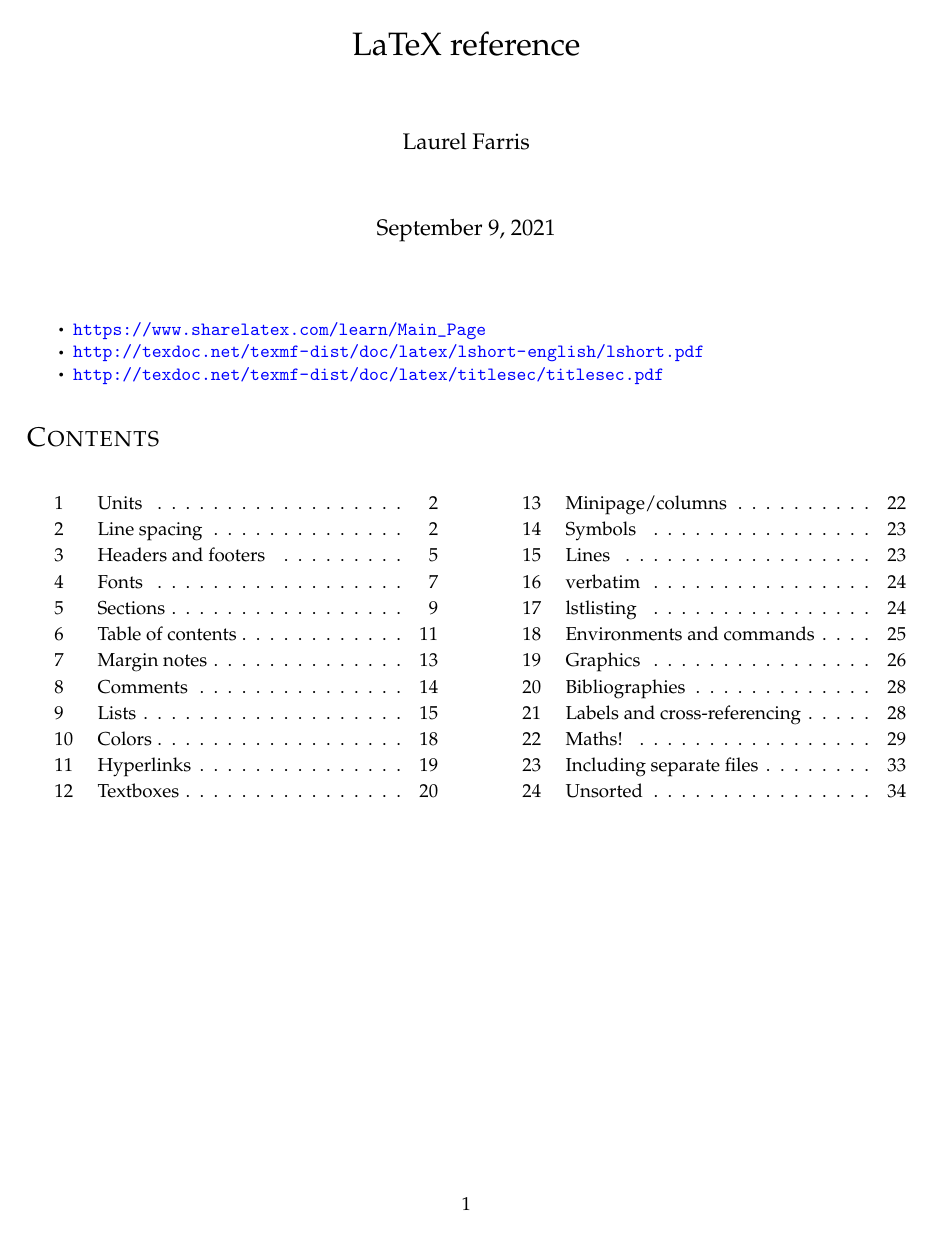
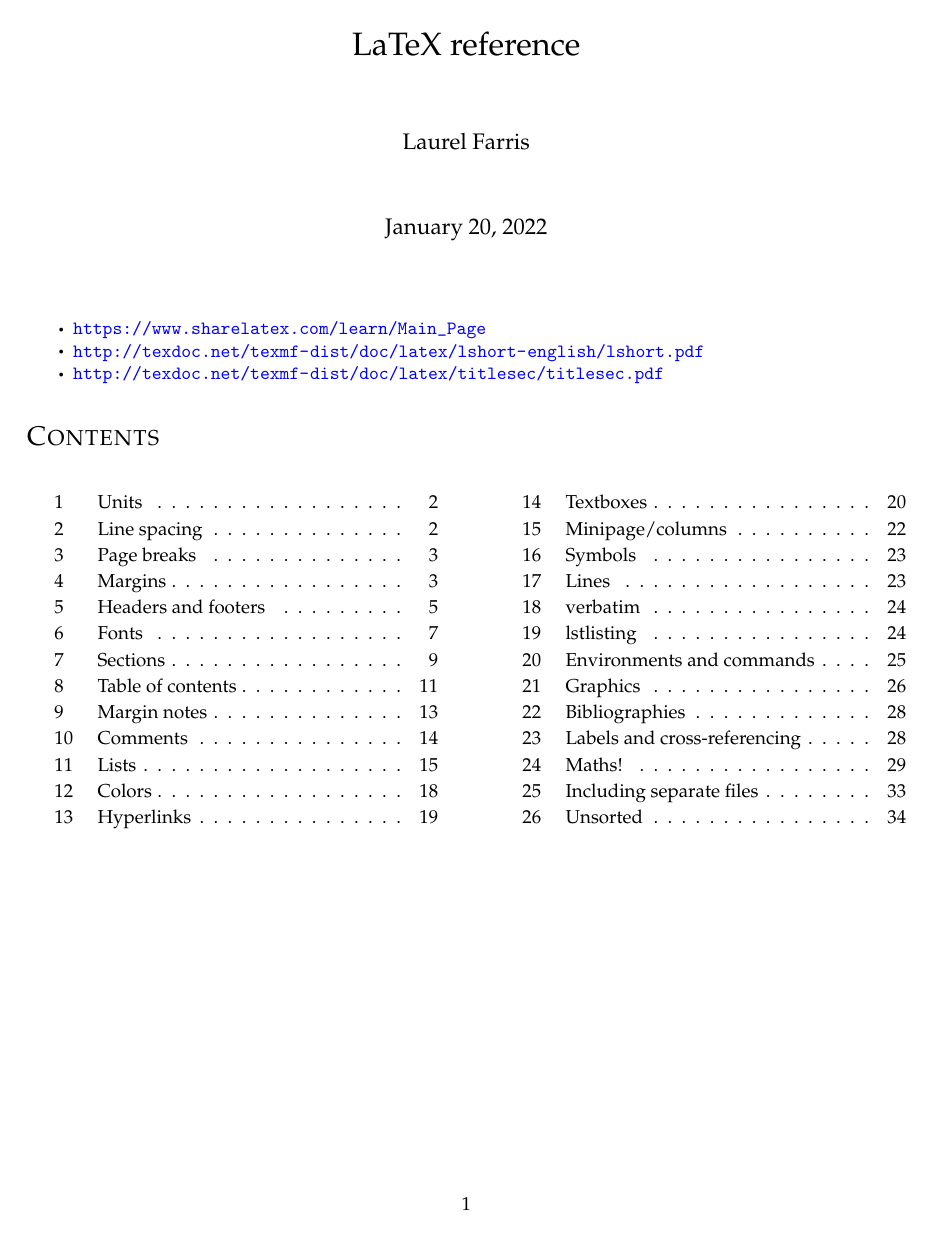
Before and after one commit to laurelfarris/codes, a LaTeX document (latex.tex): page 1 of 38. The pictures show the PDF file latex.pdf that the author committed with the source.

Commit message:
latex reference

```diff
--- a/latex.tex
+++ b/latex.tex
@@ -299,7 +299,7 @@ Use \verb|\null| to create `fake content', e.g.
 \end{lstlisting}
 
 
-\subsection{Margins}
+\section{Margins}
 \url{https://tex.stackexchange.com/questions/42371/margins-and-text-position}
 
 \begin{lstlisting}
```
Also changed, not shown: latex.pdf, latex.tex (2 more changed lines), 4 other files.
